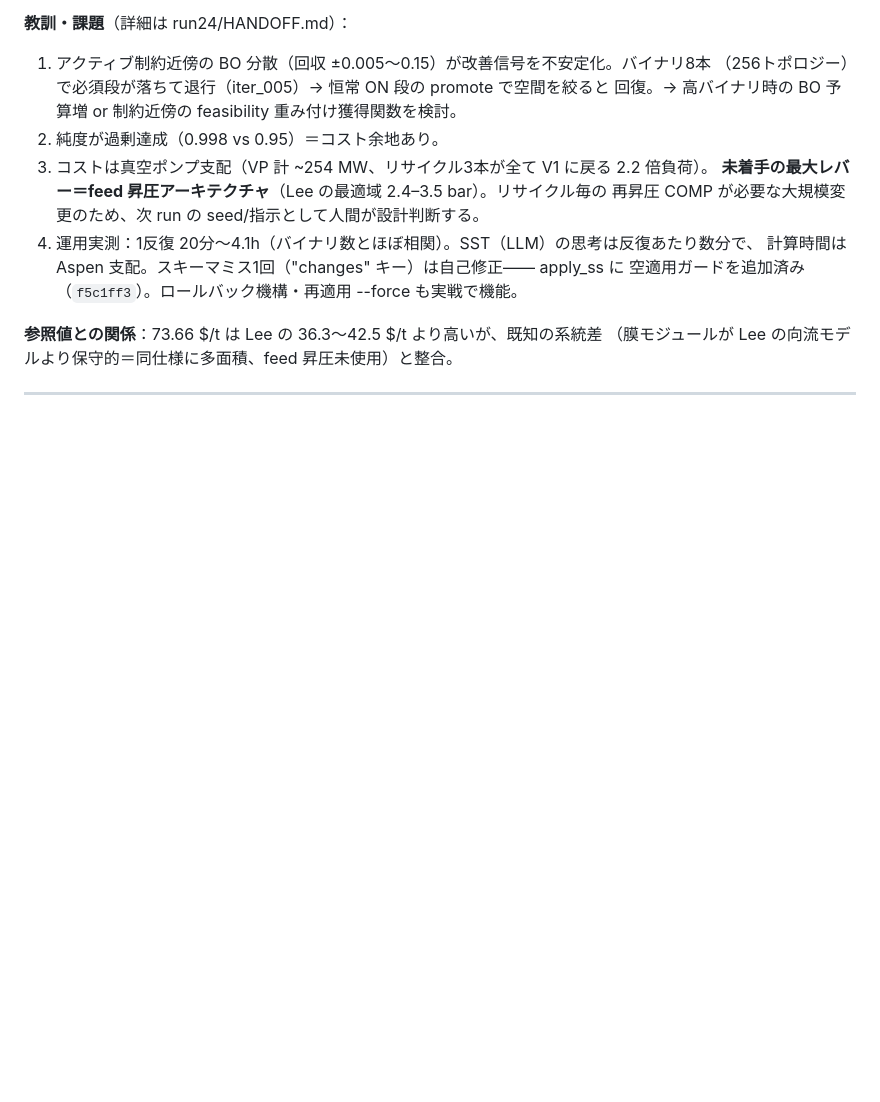
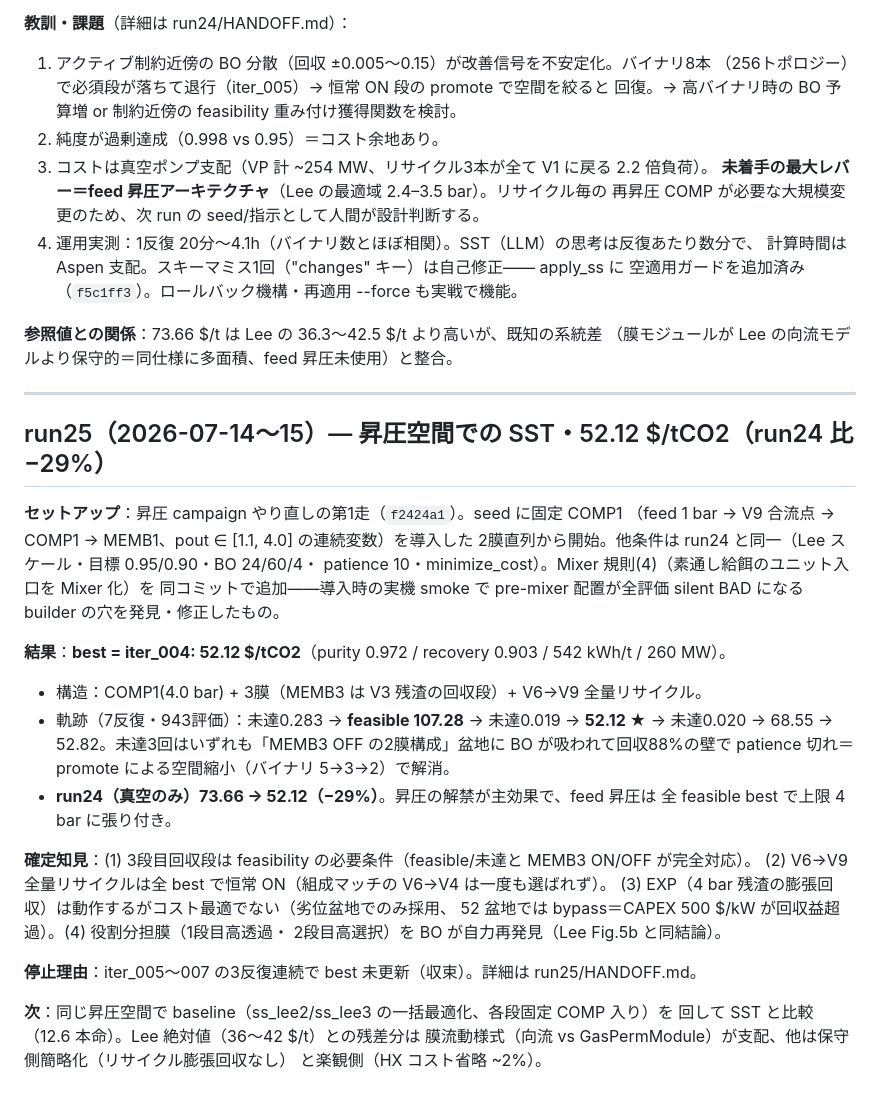
Before and after one commit to KazukiFukushima98/LLM4ChemPro_ver3, a Markdown page: docs/experiment_log.md, the part around the change. Drawn GitHub-style; blank space fills up the shorter version.

```diff
--- a/docs/experiment_log.md
+++ b/docs/experiment_log.md
@@ -44,3 +44,33 @@ CO₂ 15mol%）、自動中間冷却、目標 purity ≥0.95 / recovery ≥0.90
 （膜モジュールが Lee の向流モデルより保守的＝同仕様に多面積、feed 昇圧未使用）と整合。
 
 ---
+
+## run25（2026-07-14〜15）— 昇圧空間での SST・52.12 $/tCO2（run24 比 −29%）
+
+**セットアップ**：昇圧 campaign やり直しの第1走（`f2424a1`）。seed に固定 COMP1
+（feed 1 bar → V9 合流点 → COMP1 → MEMB1、pout ∈ [1.1, 4.0] の連続変数）を導入した
+2膜直列から開始。他条件は run24 と同一（Lee スケール・目標 0.95/0.90・BO 24/60/4・
+patience 10・minimize_cost）。Mixer 規則(4)（素通し給餌のユニット入口を Mixer 化）を
+同コミットで追加——導入時の実機 smoke で pre-mixer 配置が全評価 silent BAD になる
+builder の穴を発見・修正したもの。
+
+**結果**：**best = iter_004: 52.12 $/tCO2**（purity 0.972 / recovery 0.903 / 542 kWh/t / 260 MW）。
+- 構造：COMP1(4.0 bar) + 3膜（MEMB3 は V3 残渣の回収段）+ V6→V9 全量リサイクル。
+- 軌跡（7反復・943評価）：未達0.283 → **feasible 107.28** → 未達0.019 → **52.12 ★**
+  → 未達0.020 → 68.55 → 52.82。未達3回はいずれも「MEMB3 OFF の2膜構成」盆地に
+  BO が吸われて回収88%の壁で patience 切れ＝promote による空間縮小（バイナリ 5→3→2）で解消。
+- **run24（真空のみ）73.66 → 52.12（−29%）**。昇圧の解禁が主効果で、feed 昇圧は
+  全 feasible best で上限 4 bar に張り付き。
+
+**確定知見**：(1) 3段目回収段は feasibility の必要条件（feasible/未達と MEMB3 ON/OFF が完全対応）。
+(2) V6→V9 全量リサイクルは全 best で恒常 ON（組成マッチの V6→V4 は一度も選ばれず）。
+(3) EXP（4 bar 残渣の膨張回収）は動作するがコスト最適でない（劣位盆地でのみ採用、
+52 盆地では bypass＝CAPEX 500 $/kW が回収益超過）。(4) 役割分担膜（1段目高透過・
+2段目高選択）を BO が自力再発見（Lee Fig.5b と同結論）。
+
+**停止理由**：iter_005〜007 の3反復連続で best 未更新（収束）。詳細は run25/HANDOFF.md。
+
+**次**：同じ昇圧空間で baseline（ss_lee2/ss_lee3 の一括最適化、各段固定 COMP 入り）を
+回して SST と比較（12.6 本命）。Lee 絶対値（36〜42 $/t）との残差分は
+膜流動様式（向流 vs GasPermModule）が支配、他は保守側簡略化（リサイクル膨張回収なし）
+と楽観側（HX コスト省略 ~2%）。
```
Also changed, not shown: docs/COORDINATION.md (+29 -1 lines).
